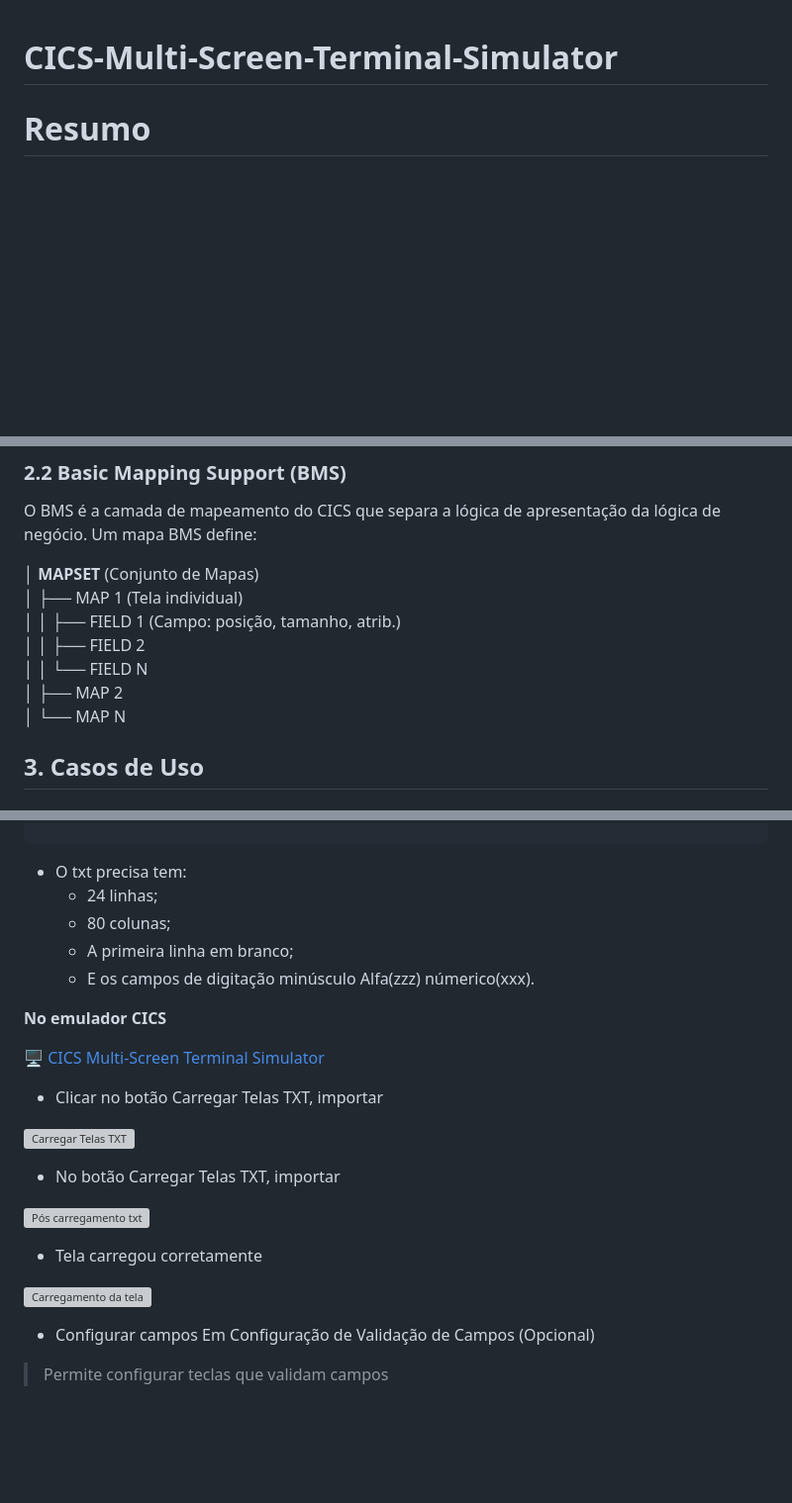
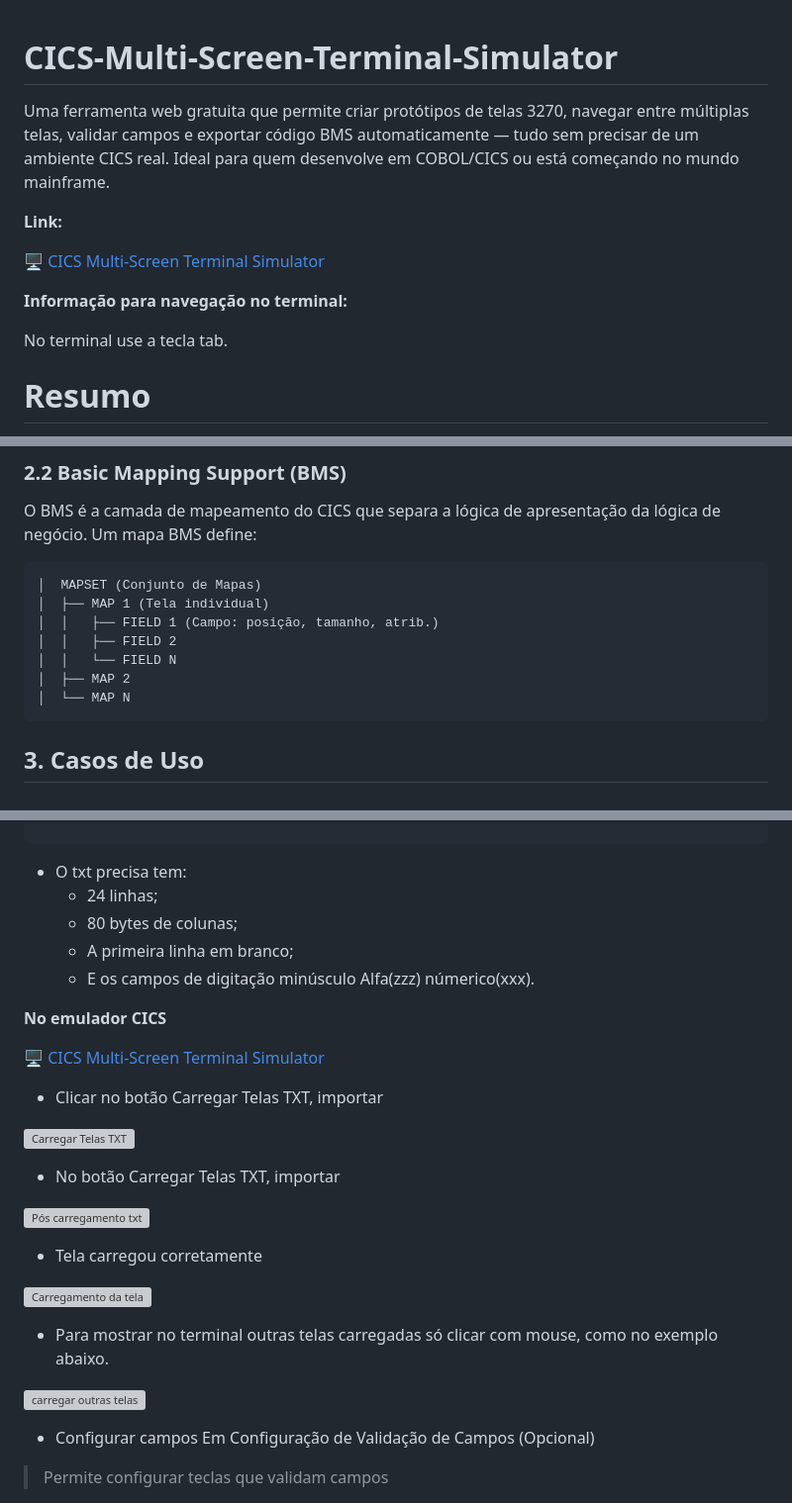
Before and after one commit to elainenunesm/CICS-Multi-Screen-Terminal-Simulator, a Markdown page: README.md, 3 parts joined by grey strips. Shown: that part at 99% size. Drawn GitHub-style; blank space fills up the shorter version; grey boxes are pictures that could not be loaded.

Commit message:
Enhance README with simulator details and instructions
Added detailed information about the CICS Multi-Screen Terminal Simulator, including usage instructions, features, and links to resources.

````diff
--- a/README.md
+++ b/README.md
@@ -1,4 +1,15 @@
 # CICS-Multi-Screen-Terminal-Simulator
+
+Uma ferramenta web gratuita que permite criar protótipos de telas 3270, navegar entre múltiplas telas, validar campos e exportar código BMS automaticamente — tudo sem precisar de um ambiente CICS real. Ideal para quem desenvolve em COBOL/CICS ou está começando no mundo mainframe.
+
+**Link:**
+
+[🖥️ CICS Multi-Screen Terminal Simulator](https://elainenunesm.github.io/CICS-Multi-Screen-Terminal-Simulator/)
+
+
+**Informação para navegação no terminal:**
+
+No terminal use a tecla tab.
 
 # Resumo
 Este artigo apresenta o CICS Screen Simulator, uma ferramenta web desenvolvida em HTML, CSS e JavaScript que permite a prototipação visual de telas de terminais 3270 (terminais do mainframe), simulação de navegação multi-screen e geração automática de código BMS (Basic Mapping Support).
@@ -69,14 +80,16 @@ PF1-PF24, PA1-PA3, Enter, Clear
 
 O BMS é a camada de mapeamento do CICS que separa a lógica de apresentação da lógica de negócio. Um mapa BMS define:
 
-│  **MAPSET** (Conjunto de Mapas)
+
+```bms
+│  MAPSET (Conjunto de Mapas)
 │  ├── MAP 1 (Tela individual)
 │  │   ├── FIELD 1 (Campo: posição, tamanho, atrib.)
 │  │   ├── FIELD 2
 │  │   └── FIELD N
 │  ├── MAP 2
 │  └── MAP N
-
+```
 ## 3. Casos de Uso
 ### 3.1 Caso de Uso 1: Prototipação Rápida
 
@@ -154,7 +167,7 @@ PF3=VOLTAR PF7=ANTERIOR PF8=PRÓXIMOPF12=AJUDA ENTER=DETALHAR
 ```
 * O txt precisa tem:
     *  24 linhas;
-    *  80 colunas;
+    *  80 bytes de colunas;
     *  A primeira linha em branco;
     *  E os campos de digitação minúsculo Alfa(zzz) númerico(xxx).
 
@@ -172,7 +185,11 @@ PF3=VOLTAR PF7=ANTERIOR PF8=PRÓXIMOPF12=AJUDA ENTER=DETALHAR
 
 - Tela carregou corretamente
 
-![Carregamento da tela](https://onedrive.live.com/personal/5a5e94cca4021dae/Documents/imagens1/tela_carregou_corretamente.jpg "Carregamento da tela")
+![Carregamento da tela](https://github.com/user-attachments/assets/db68a321-9e09-466c-b7a5-61d7c4a75aeb "Carregamento da tela")
+
+- Para mostrar no terminal outras telas carregadas só clicar com mouse, como no exemplo abaixo.
+
+![carregar outras telas](https://github.com/user-attachments/assets/0b35482a-b9a0-4ea9-b6a5-4e737321118c "carregar outras telas")
 
 - Configurar campos
 Em Configuração de Validação de Campos (Opcional)
````
Also changed, not shown: other parts of README.md (+12 -10 lines).
